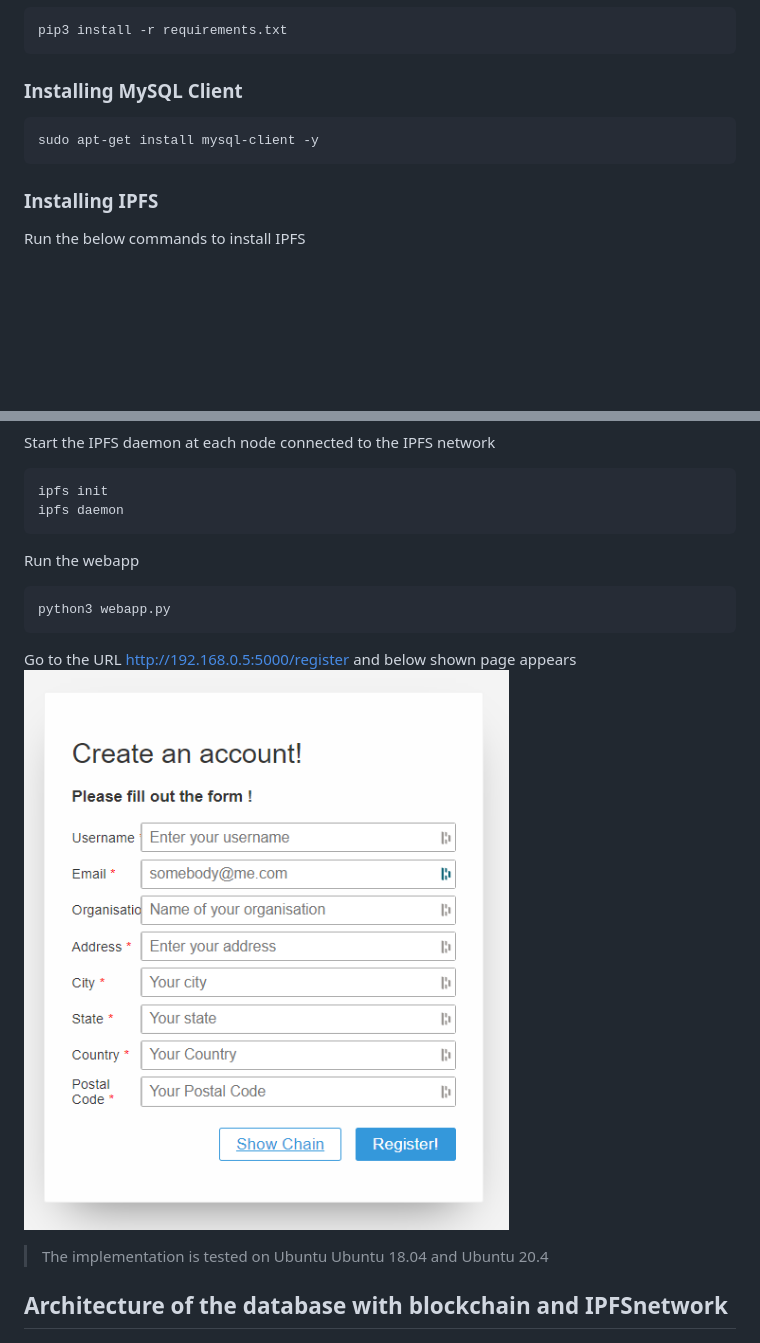
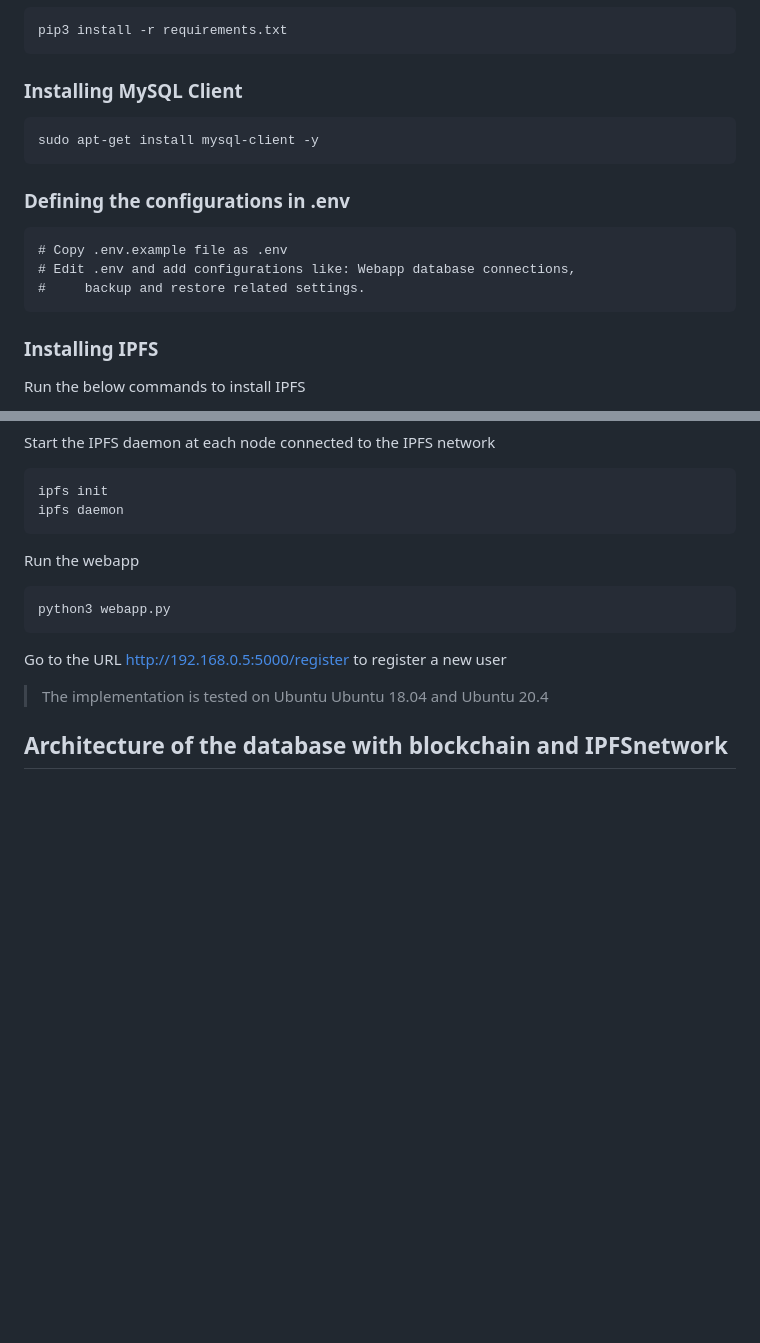
Before and after one commit to animeshk08/BlockchainP2PDatabase, a Markdown page: README.md, 2 parts joined by grey strips. Drawn GitHub-style; blank space fills up the shorter version.

````diff
--- a/README.md
+++ b/README.md
@@ -42,6 +42,13 @@ pip3 install -r requirements.txt
 sudo apt-get install mysql-client -y
 ```
 
+### Defining the configurations in .env
+```
+# Copy .env.example file as .env
+# Edit .env and add configurations like: Webapp database connections,
+#     backup and restore related settings.
+```
+
 ### Installing IPFS
 
 Run the below commands to install IPFS
@@ -73,8 +80,7 @@ Run the webapp
 python3 webapp.py
 ```
 
-Go to the URL http://192.168.0.5:5000/register and below shown page appears
-![Register](./images/register-page.png)
+Go to the URL http://192.168.0.5:5000/register to register a new user
 
 > The implementation is tested on Ubuntu Ubuntu 18.04 and Ubuntu 20.4
 
````
Also changed, not shown: evaluation/README.md (+26 -4 lines), webapp/README.md (+8 -10 lines), images/p2p_architecture.jpg (added), images/p2p_architecture.png (deleted), images/user-list.png (added), 6 other files.
